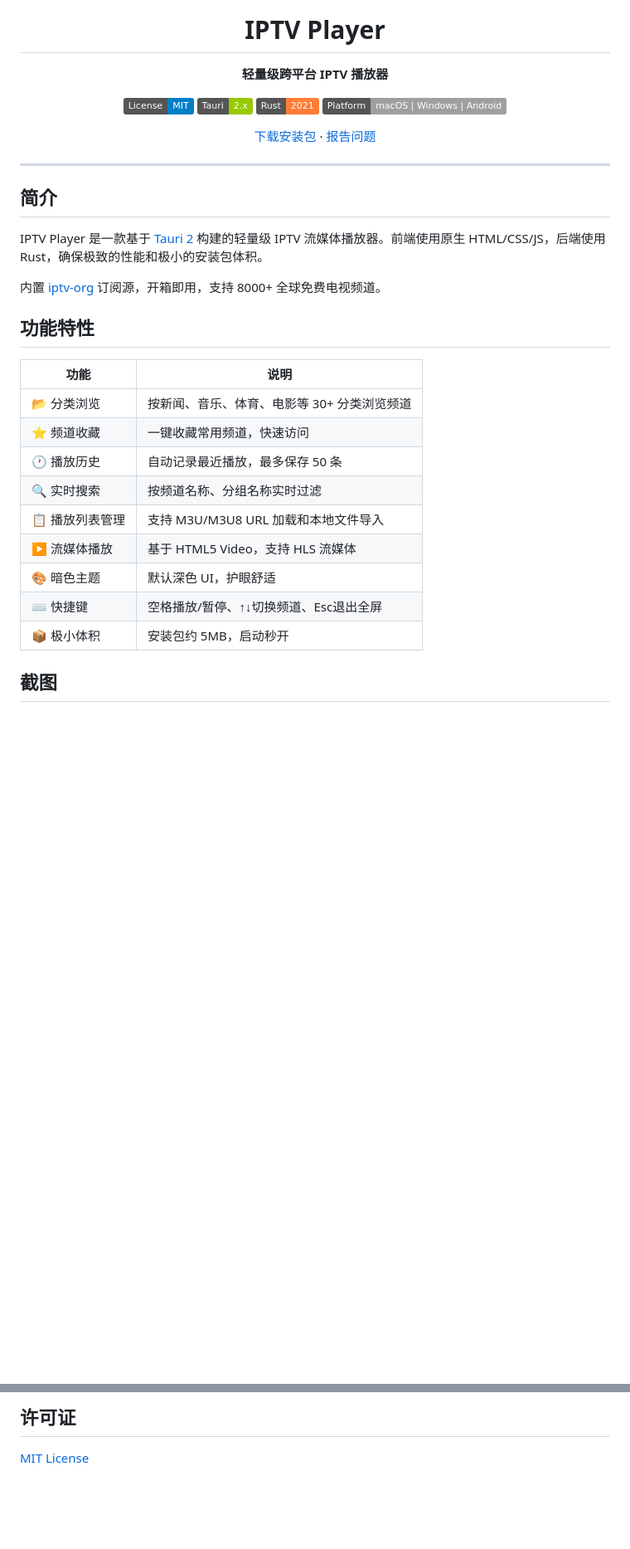
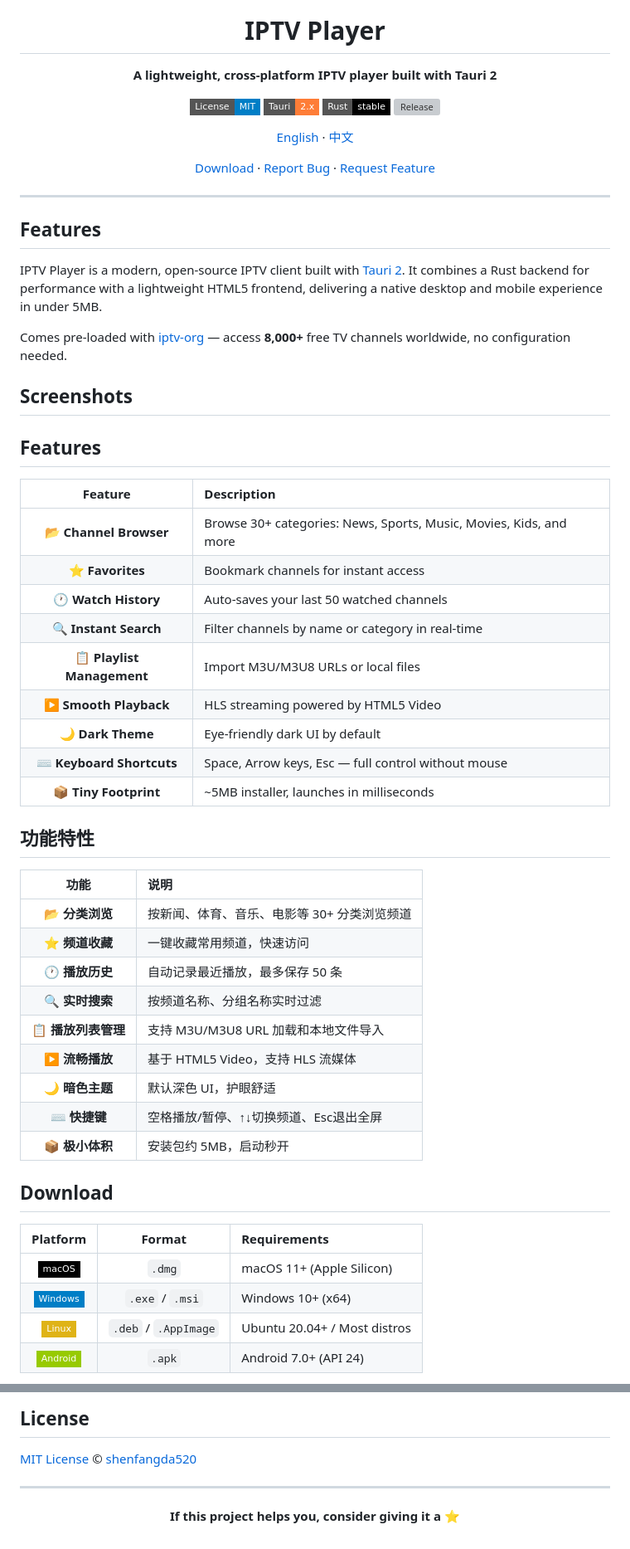
Before and after one commit to shenfangda520/iptv-player, a Markdown page: README.md, 2 parts joined by grey strips. Shown at 83% size. GitHub-like rendering; badges without logos; blank space fills up the shorter version; grey boxes are pictures that could not be loaded.

Commit message:
Polish README with professional styling and bilingual support

```diff
--- a/README.md
+++ b/README.md
@@ -2,40 +4,69 @@
 
 # IPTV Player
 
-**轻量级跨平台 IPTV 播放器**
+**A lightweight, cross-platform IPTV player built with Tauri 2**
 
-[![License: MIT](https://img.shields.io/badge/License-MIT-blue.svg)](LICENSE)
-[![Tauri](https://img.shields.io/badge/Tauri-2.x-green.svg)](https://tauri.app)
-[![Rust](https://img.shields.io/badge/Rust-2021-orange.svg)](https://rust-lang.org)
-[![Platform](https://img.shields.io/badge/Platform-macOS%20%7C%20Windows%20%7C%20Android-lightgrey.svg)]()
+[![License: MIT](https://img.shields.io/badge/License-MIT-blue.svg?style=flat-square)](LICENSE)
+[![Tauri 2](https://img.shields.io/badge/Tauri-2.x-orange.svg?style=flat-square)](https://tauri.app)
+[![Rust](https://img.shields.io/badge/Rust-stable-black.svg?style=flat-square)](https://rust-lang.org)
+[![Release](https://img.shields.io/github/v/release/shenfangda520/iptv-player?style=flat-square&color=green)](https://github.com/shenfangda520/iptv-player/releases)
 
-[下载安装包](https://github.com/shenfangda520/iptv-player/releases) · [报告问题](https://github.com/shenfangda520/iptv-player/issues)
+[English](#features) · [中文](#功能特性)
+
+[Download](https://github.com/shenfangda520/iptv-player/releases) · [Report Bug](https://github.com/shenfangda520/iptv-player/issues) · [Request Feature](https://github.com/shenfangda520/iptv-player/issues)
 
 </div>
 
 ---
 
-## 简介
+## Features
 
-IPTV Player 是一款基于 [Tauri 2](https://tauri.app/) 构建的轻量级 IPTV 流媒体播放器。前端使用原生 HTML/CSS/JS，后端使用 Rust，确保极致的性能和极小的安装包体积。
+IPTV Player is a modern, open-source IPTV client built with [Tauri 2](https://tauri.app/). It combines a Rust backend for performance with a lightweight HTML5 frontend, delivering a native desktop and mobile experience in under 5MB.
 
-内置 [iptv-org](https://iptv-org.github.io/iptv/) 订阅源，开箱即用，支持 8000+ 全球免费电视频道。
+Comes pre-loaded with [iptv-org](https://iptv-org.github.io/iptv/) — access **8,000+** free TV channels worldwide, no configuration needed.
+
+## Screenshots
+
+<div align="center">
+
+<!-- Add screenshots here -->
+
+</div>
+
+## Features
+
+| Feature | Description |
+|:-------:|:------------|
+| 📂 **Channel Browser** | Browse 30+ categories: News, Sports, Music, Movies, Kids, and more |
+| ⭐ **Favorites** | Bookmark channels for instant access |
+| 🕐 **Watch History** | Auto-saves your last 50 watched channels |
+| 🔍 **Instant Search** | Filter channels by name or category in real-time |
+| 📋 **Playlist Management** | Import M3U/M3U8 URLs or local files |
+| ▶️ **Smooth Playback** | HLS streaming powered by HTML5 Video |
+| 🌙 **Dark Theme** | Eye-friendly dark UI by default |
+| ⌨️ **Keyboard Shortcuts** | Space, Arrow keys, Esc — full control without mouse |
+| 📦 **Tiny Footprint** | ~5MB installer, launches in milliseconds |
 
 ## 功能特性
 
 | 功能 | 说明 |
-|------|------|
-| 📂 分类浏览 | 按新闻、音乐、体育、电影等 30+ 分类浏览频道 |
-| ⭐ 频道收藏 | 一键收藏常用频道，快速访问 |
-| 🕐 播放历史 | 自动记录最近播放，最多保存 50 条 |
-| 🔍 实时搜索 | 按频道名称、分组名称实时过滤 |
-| 📋 播放列表管理 | 支持 M3U/M3U8 URL 加载和本地文件导入 |
-| ▶️ 流媒体播放 | 基于 HTML5 Video，支持 HLS 流媒体 |
-| 🎨 暗色主题 | 默认深色 UI，护眼舒适 |
-| ⌨️ 快捷键 | 空格播放/暂停、↑↓切换频道、Esc退出全屏 |
-| 📦 极小体积 | 安装包约 5MB，启动秒开 |
+|:----:|:-----|
+| 📂 **分类浏览** | 按新闻、体育、音乐、电影等 30+ 分类浏览频道 |
+| ⭐ **频道收藏** | 一键收藏常用频道，快速访问 |
+| 🕐 **播放历史** | 自动记录最近播放，最多保存 50 条 |
+| 🔍 **实时搜索** | 按频道名称、分组名称实时过滤 |
+| 📋 **播放列表管理** | 支持 M3U/M3U8 URL 加载和本地文件导入 |
+| ▶️ **流畅播放** | 基于 HTML5 Video，支持 HLS 流媒体 |
+| 🌙 **暗色主题** | 默认深色 UI，护眼舒适 |
+| ⌨️ **快捷键** | 空格播放/暂停、↑↓切换频道、Esc退出全屏 |
+| 📦 **极小体积** | 安装包约 5MB，启动秒开 |
 
-## 截图
+## Download
 
-<div align="center">
+| Platform | Format | Requirements |
+|:--------:|:------:|:-------------|
+| <img src="https://img.shields.io/badge/-macOS-black?style=flat-square&logo=apple" width="100"> | `.dmg` | macOS 11+ (Apple Silicon) |
+| <img src="https://img.shields.io/badge/-Windows-blue?style=flat-square&logo=windows" width="100"> | `.exe` / `.msi` | Windows 10+ (x64) |
+| <img src="https://img.shields.io/badge/-Linux-yellow?style=flat-square&logo=linux" width="100"> | `.deb` / `.AppImage` | Ubuntu 20.04+ / Most distros |
+| <img src="https://img.shields.io/badge/-Android-green?style=flat-square&logo=android" width="100"> | `.apk` | Android 7.0+ (API 24) |
 
@@ -126,4 +161,12 @@ iptv-player/
 
-## 许可证
+## License
 
-[MIT License](LICENSE)
+[MIT License](LICENSE) © [shenfangda520](https://github.com/shenfangda520)
+
+---
+
+<div align="center">
+
+**If this project helps you, consider giving it a ⭐**
+
+</div>
```
Also changed, not shown: other parts of README.md (+58 -52 lines).
